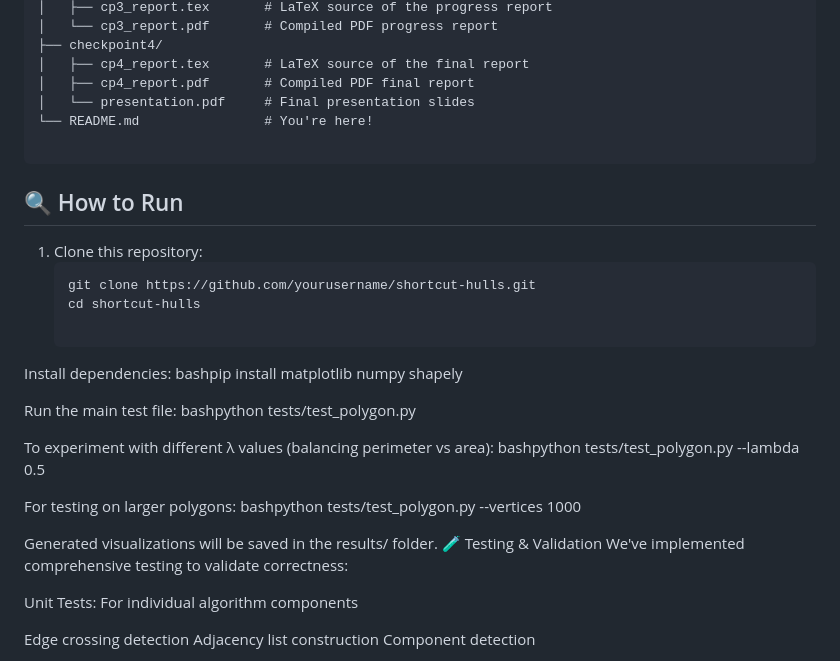
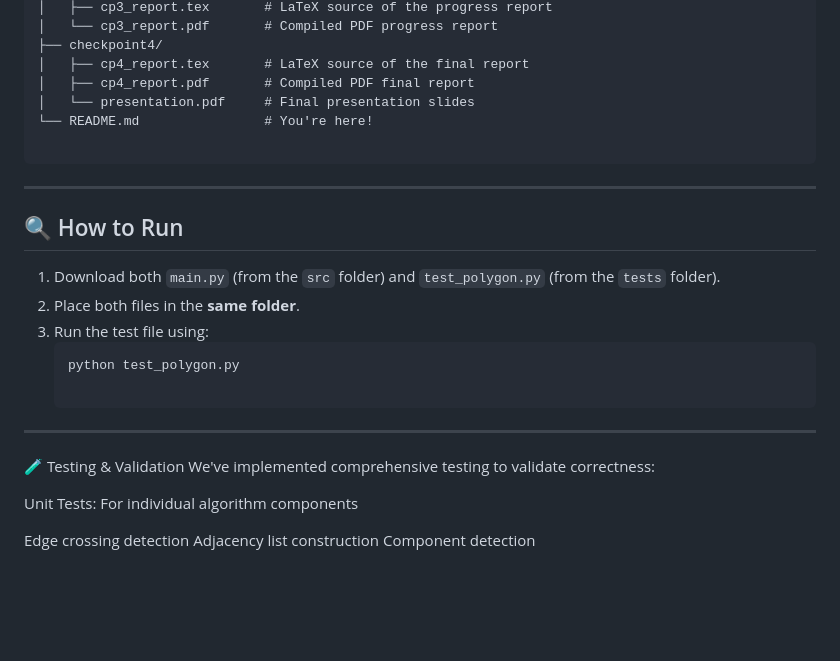
Before and after one commit to Zohaib37/Algorithms-Project, a Markdown page: README.md, the part around the change. GitHub-like rendering; blank space fills up the shorter version.

````diff
--- a/README.md
+++ b/README.md
@@ -48,27 +48,18 @@ The algorithm achieves significant improvements over previous approaches:
 
 ```
 
+---
+
 ## 🔍 How to Run
 
-1. Clone this repository:
+1. Download both `main.py` (from the `src` folder) and `test_polygon.py` (from the `tests` folder).
+2. Place both files in the **same folder**.
+3. Run the test file using:
    ```bash
-   git clone https://github.com/yourusername/shortcut-hulls.git
-   cd shortcut-hulls
+   python test_polygon.py
 
-Install dependencies:
-bashpip install matplotlib numpy shapely
+---
 
-Run the main test file:
-bashpython tests/test_polygon.py
-
-To experiment with different λ values (balancing perimeter vs area):
-bashpython tests/test_polygon.py --lambda 0.5
-
-For testing on larger polygons:
-bashpython tests/test_polygon.py --vertices 1000
-
-
-Generated visualizations will be saved in the results/ folder.
 🧪 Testing & Validation
 We've implemented comprehensive testing to validate correctness:
 
````
